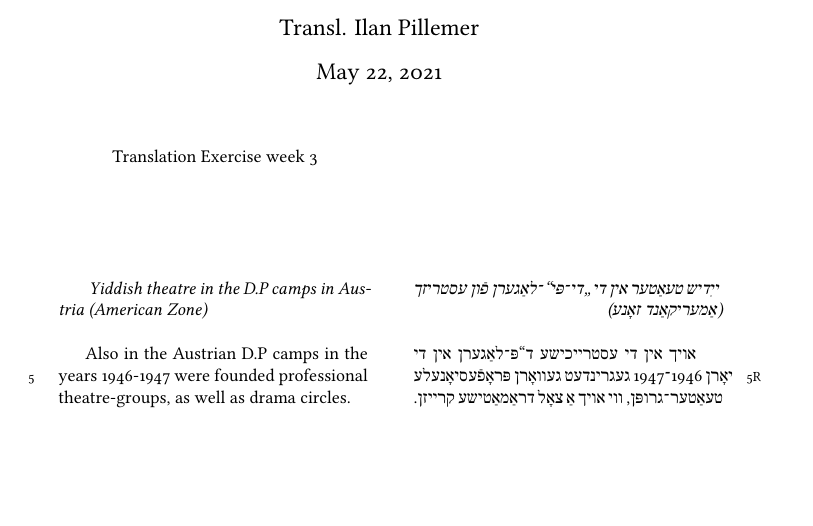
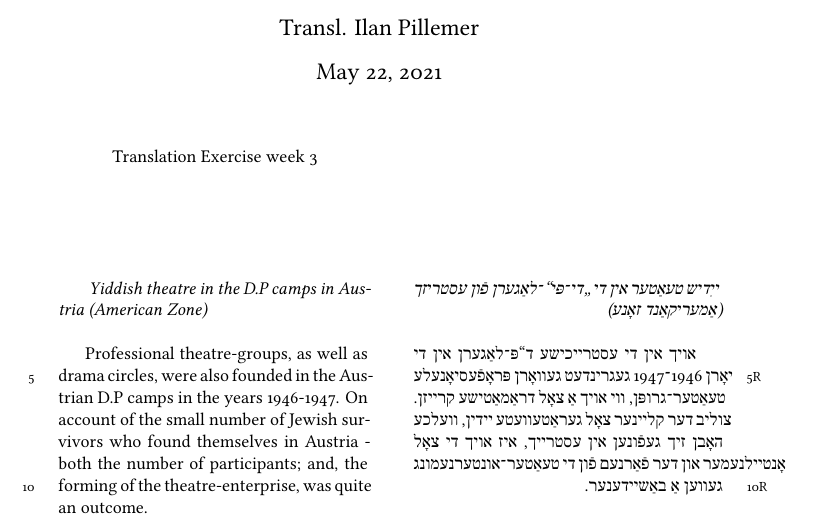
Before and after one commit to ilanpillemer/fun-nunten-evr, a LaTeX document (eist.tex): part of the page, cut so that both start at the same text, the shorter picture padded with empty space. Compiled offline with XeLaTeX.

Commit message:
1st sentence

```diff
--- a/eist.tex
+++ b/eist.tex
@@ -48,7 +48,8 @@ Translation Exercise week 3
 
 אויך אין די עסטרײכישע ד“פּ־לאַגערן אין די יאָרן 1946־1947
 געגרינדעט געװאָרן פּראָפֿעסיאָנעלע טעאַטער־גרופּן, װי אויך אַ צאָל דראַמאַטישע קרײזן.
-
+ צוליב דער קלײנער צאָל געראַטעװעטע ײדין, װעלכע האָבן זיך געפֿונען אין עסטרײך, איז אויך די צאָל אָנטײלנעמער און
+ דער פֿאַרנעם פֿון די טעאַטער־אונטערנעמונג געװען אַ באַשײדענער.
 
 \endnumbering
 \end{hebrew}
@@ -65,7 +66,9 @@ Yiddish theatre in the D.P camps in Austria (American Zone)
 }
 \newline
 
-Also in the Austrian D.P camps in the years 1946-1947 were founded professional theatre-groups, as well as drama circles.
+Professional theatre-groups, as well as drama circles, were also founded in the Austrian D.P camps in the years 1946-1947.
+On account of the small number of Jewish survivors who found themselves in Austria - both the number of participants; and, the forming of
+the theatre-enterprise, was quite an outcome.
 
 \endnumbering
 \end{english}
```
Also changed, not shown: eist.pdf.
